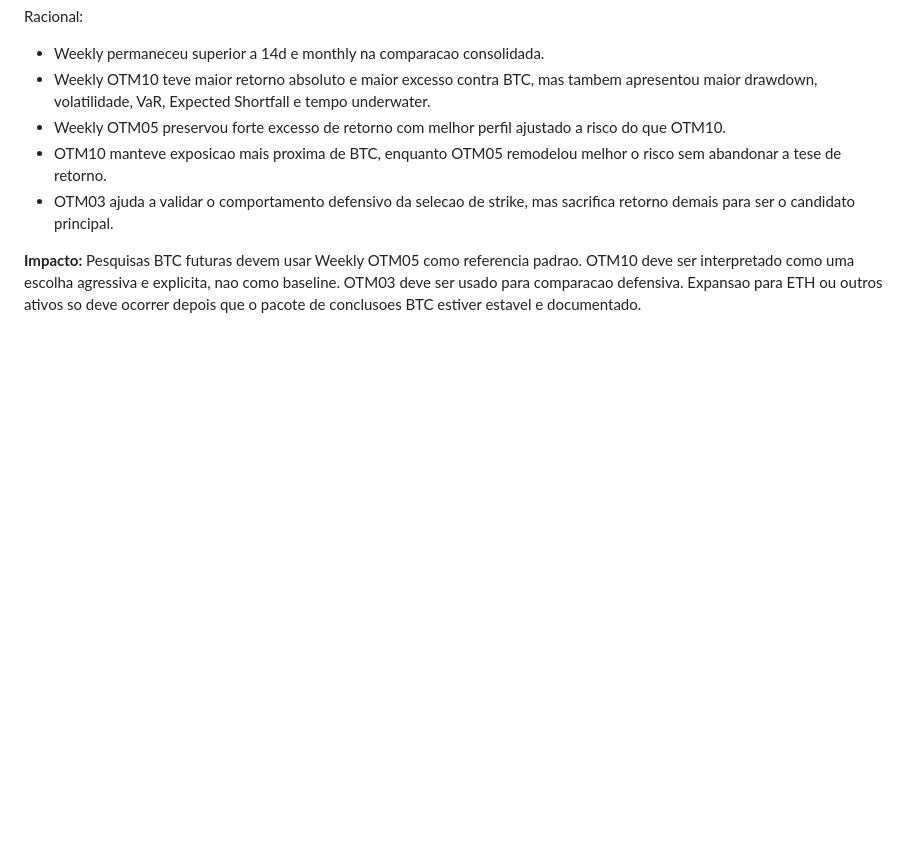
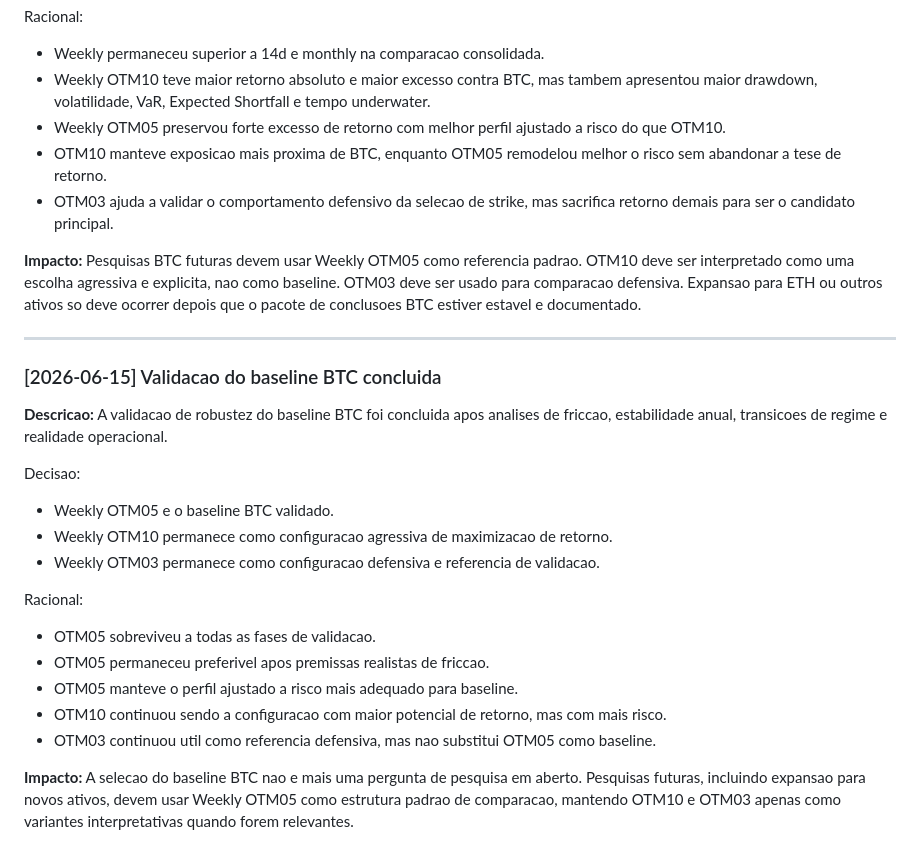
Before and after one commit to yacokir/ccw, a Markdown page: docs/05_decisions.md, the part around the change. Rendered like a GitHub page; blank space fills up the shorter version.

Commit message:
analysis: validate BTC weekly OTM05 as project baseline

```diff
--- a/docs/05_decisions.md
+++ b/docs/05_decisions.md
@@ -135,3 +135,27 @@ Racional:
 
 **Impacto:**
 Pesquisas BTC futuras devem usar Weekly OTM05 como referencia padrao. OTM10 deve ser interpretado como uma escolha agressiva e explicita, nao como baseline. OTM03 deve ser usado para comparacao defensiva. Expansao para ETH ou outros ativos so deve ocorrer depois que o pacote de conclusoes BTC estiver estavel e documentado.
+
+---
+
+### [2026-06-15] Validacao do baseline BTC concluida
+
+**Descricao:**
+A validacao de robustez do baseline BTC foi concluida apos analises de friccao, estabilidade anual, transicoes de regime e realidade operacional.
+
+Decisao:
+
+- Weekly OTM05 e o baseline BTC validado.
+- Weekly OTM10 permanece como configuracao agressiva de maximizacao de retorno.
+- Weekly OTM03 permanece como configuracao defensiva e referencia de validacao.
+
+Racional:
+
+- OTM05 sobreviveu a todas as fases de validacao.
+- OTM05 permaneceu preferivel apos premissas realistas de friccao.
+- OTM05 manteve o perfil ajustado a risco mais adequado para baseline.
+- OTM10 continuou sendo a configuracao com maior potencial de retorno, mas com mais risco.
+- OTM03 continuou util como referencia defensiva, mas nao substitui OTM05 como baseline.
+
+**Impacto:**
+A selecao do baseline BTC nao e mais uma pergunta de pesquisa em aberto. Pesquisas futuras, incluindo expansao para novos ativos, devem usar Weekly OTM05 como estrutura padrao de comparacao, mantendo OTM10 e OTM03 apenas como variantes interpretativas quando forem relevantes.
```
Also changed, not shown: backlog/current.md (+9 -3 lines), docs/02_architecture.md (+2 -2 lines).
